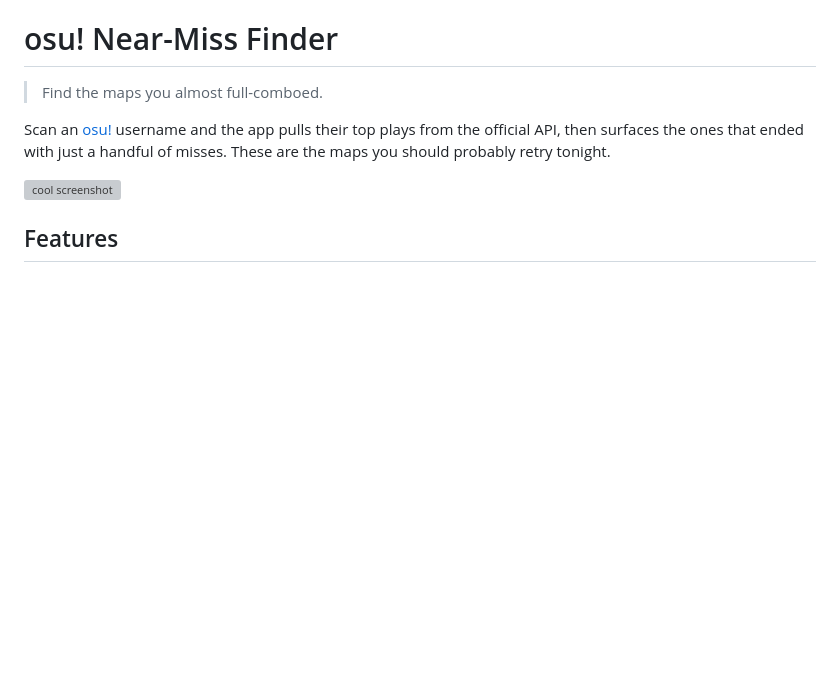
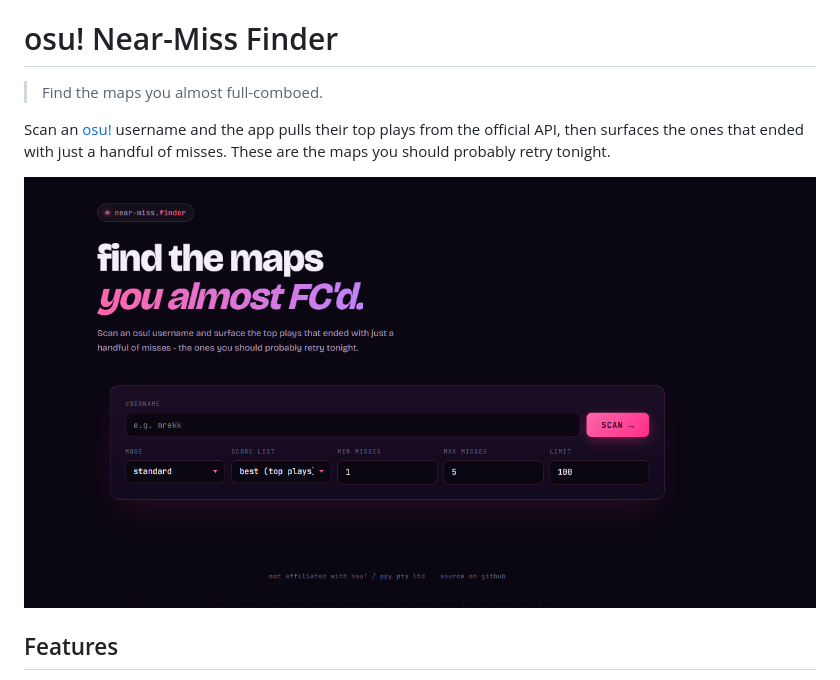
Before and after one commit to Cancani/osu-near-miss-finder, a Markdown page: README.md, the part around the change. Rendered like a GitHub page; blank space fills up the shorter version; grey boxes are pictures that could not be loaded.

Commit message:
fixed link to picture :3

```diff
--- a/README.md
+++ b/README.md
@@ -6,7 +6,7 @@ Scan an [osu!](https://osu.ppy.sh) username and the app pulls their top plays
 from the official API, then surfaces the ones that ended with just a handful of
 misses. These are the maps you should probably retry tonight.
 
-![cool screenshot](./media/)
+![cool screenshot](./media/cool%20screenshot.png)
 
 ## Features
 
```
